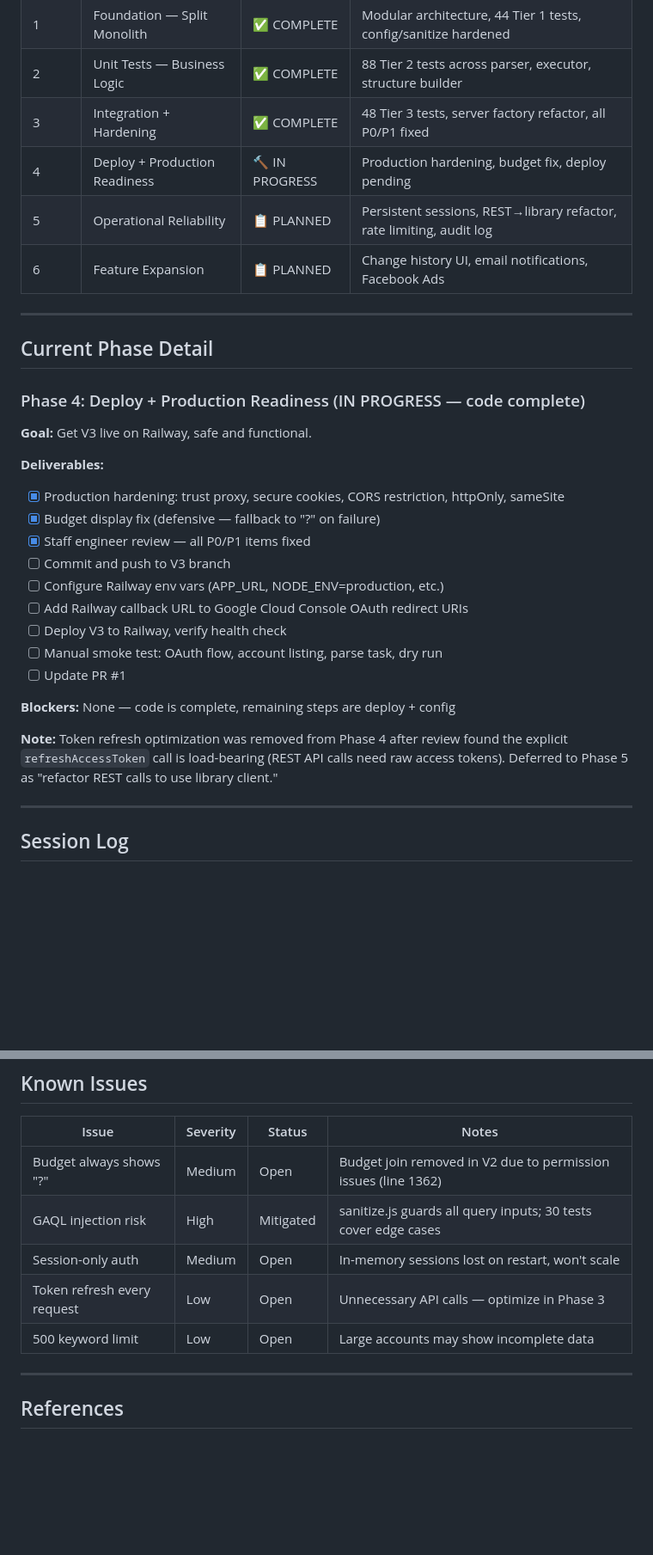
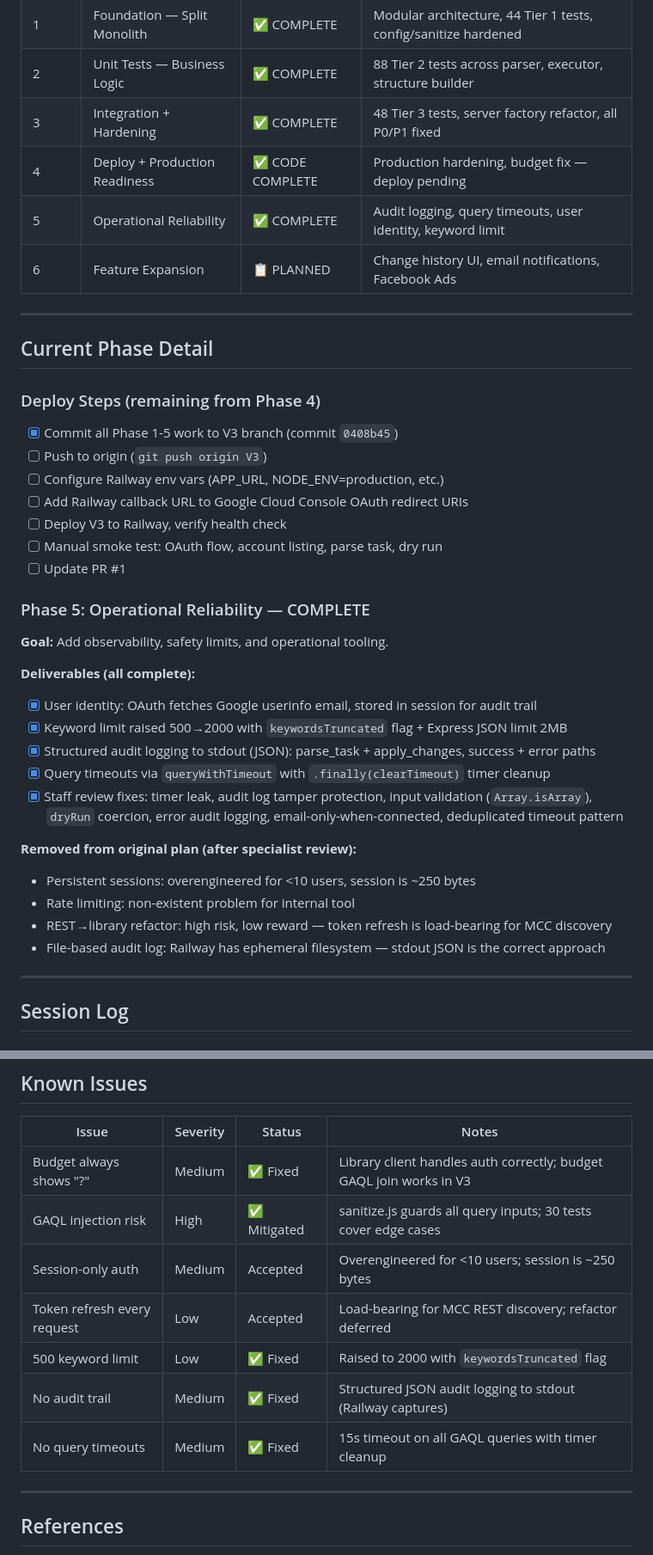
Before and after one commit to support5102/dealer-ads-tool, a Markdown page: project-state.md, 2 parts joined by grey strips. Shown at 86% size. GitHub-like rendering; blank space fills up the shorter version.

```diff
--- a/project-state.md
+++ b/project-state.md
@@ -13,32 +13,40 @@
 | 1 | Foundation — Split Monolith | ✅ COMPLETE | Modular architecture, 44 Tier 1 tests, config/sanitize hardened |
 | 2 | Unit Tests — Business Logic | ✅ COMPLETE | 88 Tier 2 tests across parser, executor, structure builder |
 | 3 | Integration + Hardening | ✅ COMPLETE | 48 Tier 3 tests, server factory refactor, all P0/P1 fixed |
-| 4 | Deploy + Production Readiness | 🔨 IN PROGRESS | Production hardening, budget fix, deploy pending |
-| 5 | Operational Reliability | 📋 PLANNED | Persistent sessions, REST→library refactor, rate limiting, audit log |
+| 4 | Deploy + Production Readiness | ✅ CODE COMPLETE | Production hardening, budget fix — deploy pending |
+| 5 | Operational Reliability | ✅ COMPLETE | Audit logging, query timeouts, user identity, keyword limit |
 | 6 | Feature Expansion | 📋 PLANNED | Change history UI, email notifications, Facebook Ads |
 
 ---
 
 ## Current Phase Detail
 
-### Phase 4: Deploy + Production Readiness (IN PROGRESS — code complete)
+### Deploy Steps (remaining from Phase 4)
 
-**Goal:** Get V3 live on Railway, safe and functional.
-
-**Deliverables:**
-- [x] Production hardening: trust proxy, secure cookies, CORS restriction, httpOnly, sameSite
-- [x] Budget display fix (defensive — fallback to "?" on failure)
-- [x] Staff engineer review — all P0/P1 items fixed
-- [ ] Commit and push to V3 branch
+- [x] Commit all Phase 1-5 work to V3 branch (commit `0408b45`)
+- [ ] Push to origin (`git push origin V3`)
 - [ ] Configure Railway env vars (APP_URL, NODE_ENV=production, etc.)
 - [ ] Add Railway callback URL to Google Cloud Console OAuth redirect URIs
 - [ ] Deploy V3 to Railway, verify health check
 - [ ] Manual smoke test: OAuth flow, account listing, parse task, dry run
 - [ ] Update PR #1
 
-**Blockers:** None — code is complete, remaining steps are deploy + config
+### Phase 5: Operational Reliability — COMPLETE
 
-**Note:** Token refresh optimization was removed from Phase 4 after review found the explicit `refreshAccessToken` call is load-bearing (REST API calls need raw access tokens). Deferred to Phase 5 as "refactor REST calls to use library client."
+**Goal:** Add observability, safety limits, and operational tooling.
+
+**Deliverables (all complete):**
+- [x] User identity: OAuth fetches Google userinfo email, stored in session for audit trail
+- [x] Keyword limit raised 500→2000 with `keywordsTruncated` flag + Express JSON limit 2MB
+- [x] Structured audit logging to stdout (JSON): parse_task + apply_changes, success + error paths
+- [x] Query timeouts via `queryWithTimeout` with `.finally(clearTimeout)` timer cleanup
+- [x] Staff review fixes: timer leak, audit log tamper protection, input validation (`Array.isArray`), `dryRun` coercion, error audit logging, email-only-when-connected, deduplicated timeout pattern
+
+**Removed from original plan (after specialist review):**
+- Persistent sessions: overengineered for <10 users, session is ~250 bytes
+- Rate limiting: non-existent problem for internal tool
+- REST→library refactor: high risk, low reward — token refresh is load-bearing for MCC discovery
+- File-based audit log: Railway has ephemeral filesystem — stdout JSON is the correct approach
 
 ---
 
@@ -330,11 +372,13 @@
 
 | Issue | Severity | Status | Notes |
 |-------|----------|--------|-------|
-| Budget always shows "?" | Medium | Open | Budget join removed in V2 due to permission issues (line 1362) |
-| GAQL injection risk | High | Mitigated | sanitize.js guards all query inputs; 30 tests cover edge cases |
-| Session-only auth | Medium | Open | In-memory sessions lost on restart, won't scale |
-| Token refresh every request | Low | Open | Unnecessary API calls — optimize in Phase 3 |
-| 500 keyword limit | Low | Open | Large accounts may show incomplete data |
+| Budget always shows "?" | Medium | ✅ Fixed | Library client handles auth correctly; budget GAQL join works in V3 |
+| GAQL injection risk | High | ✅ Mitigated | sanitize.js guards all query inputs; 30 tests cover edge cases |
+| Session-only auth | Medium | Accepted | Overengineered for <10 users; session is ~250 bytes |
+| Token refresh every request | Low | Accepted | Load-bearing for MCC REST discovery; refactor deferred |
+| 500 keyword limit | Low | ✅ Fixed | Raised to 2000 with `keywordsTruncated` flag |
+| No audit trail | Medium | ✅ Fixed | Structured JSON audit logging to stdout (Railway captures) |
+| No query timeouts | Medium | ✅ Fixed | 15s timeout on all GAQL queries with timer cleanup |
 
 ---
 
```
Also changed, not shown: other parts of project-state.md (+46 -12 lines), quick-start.md (+3 -3 lines).
